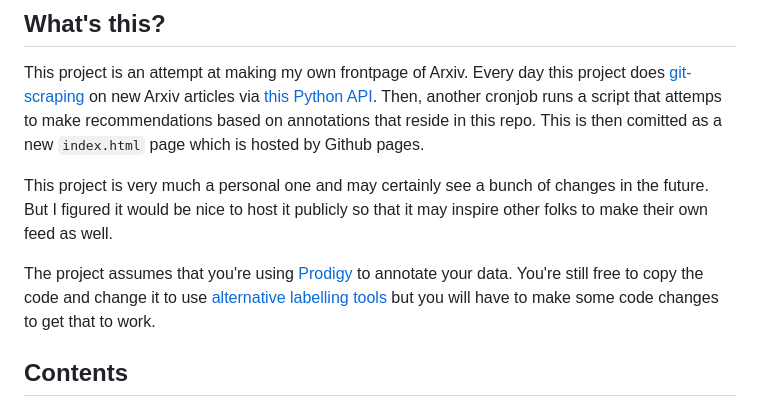
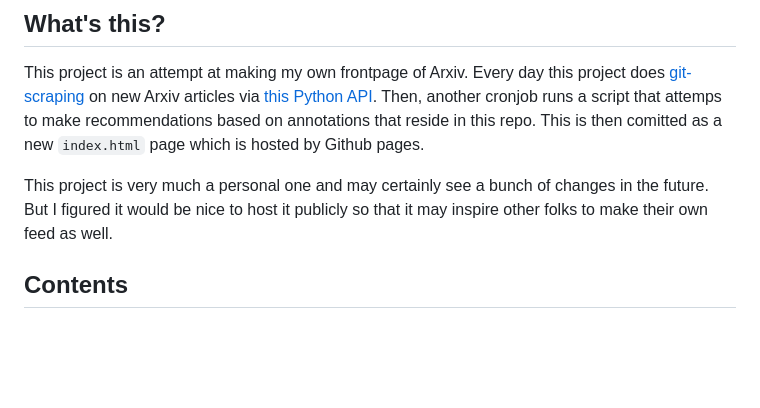
Before and after one commit to koaning/arxiv-frontpage, a Markdown page: README.md, the part around the change. Drawn GitHub-style; blank space fills up the shorter version.

```diff
--- a/README.md
+++ b/README.md
@@ -9,8 +9,6 @@ https://koaning.github.io/arxiv-frontpage/
 This project is an attempt at making my own frontpage of Arxiv. Every day this project does [git-scraping](https://simonwillison.net/2020/Oct/9/git-scraping/) on new Arxiv articles via [this Python API](https://pypi.org/project/arxiv/). Then, another cronjob runs a script that attemps to make recommendations based on annotations that reside in this repo. This is then comitted as a new `index.html` page which is hosted by Github pages.
 
 This project is very much a personal one and may certainly see a bunch of changes in the future. But I figured it would be nice to host it publicly so that it may inspire other folks to make their own feed as well.
-
-The project assumes that you're using [Prodigy](https://prodi.gy) to annotate your data. You're still free to copy the code and change it to use [alternative labelling tools](https://github.com/agermanidis/pigeon) but you will have to make some code changes to get that to work.
 
 ## Contents
 
```
